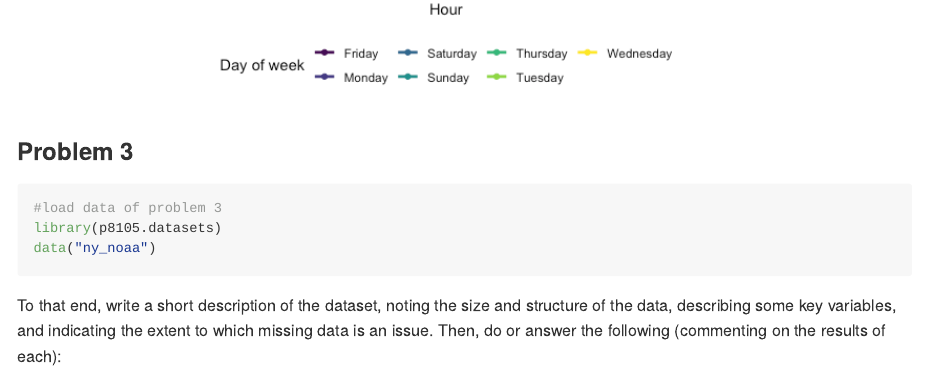
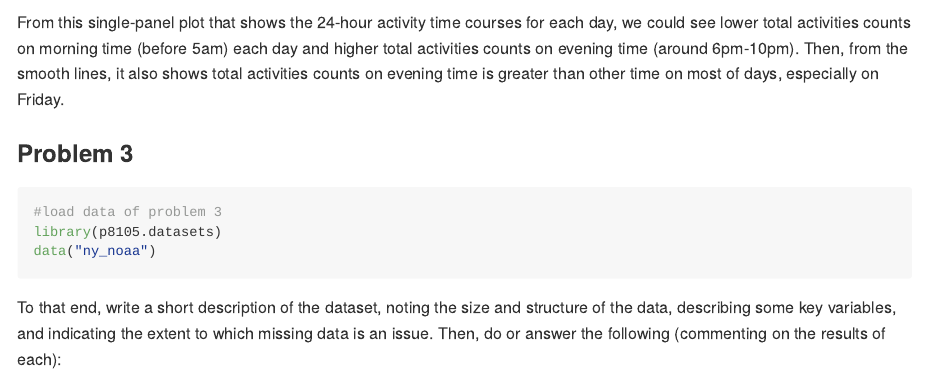
Before and after one commit to qiaoyixu/P8105_hw3_qx2222, an R Markdown document (P8105_hw3_qx2222.Rmd): the page in a window 1100 px wide, from 7940 px down before the commit and from 8040 px down after it. The pictures show the output file P8105_hw3_qx2222.md that the author committed with the source, drawn offline in the style of GitHub; long lines of code are wrapped.

Commit message:
add description of created 24-hour activity time single-panel plot

````diff
--- a/P8105_hw3_qx2222.Rmd
+++ b/P8105_hw3_qx2222.Rmd
@@ -197,6 +194,7 @@ accel_data %>%
        color = "Day of week")
 ```
 
+From this single-panel plot that shows the 24-hour activity time courses for each day, we could see lower total activities counts on morning time (before 5am) each day and higher total activities counts on evening time (around 6pm-10pm). Then, from the smooth lines, it also shows total activities counts on evening time is greater than other time on most of days, especially on Friday.
 
 
 ### Problem 3
````
Also changed, not shown: P8105_hw3_qx2222.md, P8105_hw3_qx2222.Rmd (3 more changed lines).
